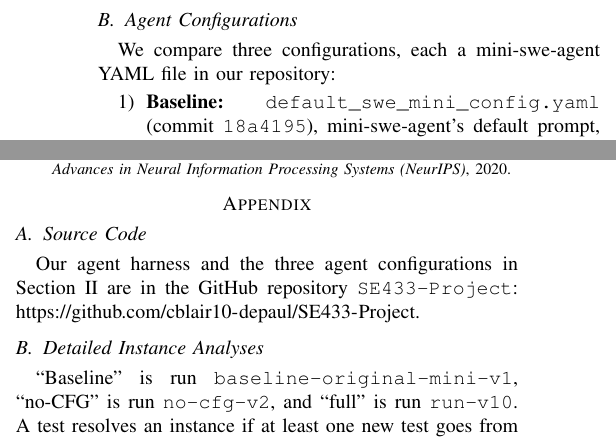
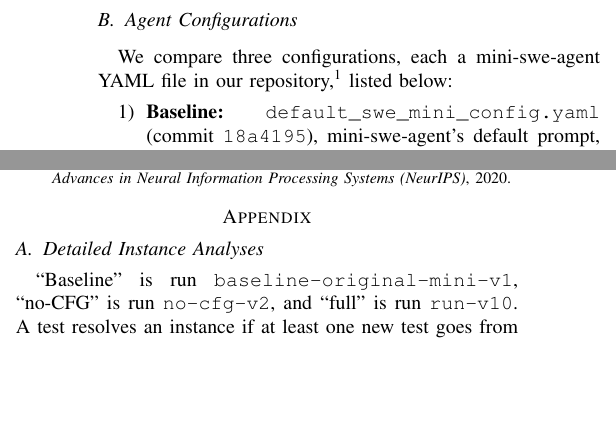
Before and after one commit to cblair10-depaul/SE433-Project, a LaTeX paper (paper/final_report.tex): two parts of the columns of pages 2 and 3 of 5, joined at a grey line, cut so that both start at the same text, the shorter picture padded with empty space. Compiled offline with pdfLaTeX.

Commit message:
add paper and presentation update.

```diff
--- a/paper/final_report.tex
+++ b/paper/final_report.tex
@@ -54,7 +54,7 @@ We chose this question because earlier course assignments showed that agent-writ
 All runs use DeepSeek-Flash 4.1 (\texttt{deepseek/deepseek-flash} via LiteLLM) with default sampling, driven by mini-SWE-agent~\cite{minisweagent}, a minimal version of SWE-agent~\cite{sweagent}. Each instance runs in its prebuilt SWE-bench~\cite{swebench} Docker image at the buggy commit, with a 100-step limit, a 300\,s command timeout, and networking disabled (\texttt{--network none}). The agent sees only the issue text and the repository; it never sees the reference fix or test patch. It stops when it prints \texttt{COMPLETE\_TASK\_AND\_SUBMIT\_FINAL\_OUTPUT} or hits the step limit, and our harness submits the \texttt{git diff} of the test files it changed. We evaluate on all 433 SWT-Bench~\cite{swtbench} Verified instances.
 
 \subsection{Agent Configurations}
-We compare three configurations, each a mini-swe-agent YAML file in our repository:
+We compare three configurations, each a mini-swe-agent YAML file in our repository,\footnote{\url{https://github.com/cblair10-depaul/SE433-Project}} listed below:
 \begin{enumerate}
   \item \textbf{Baseline:} \texttt{default\_swe\_mini\_config.yaml} (commit \texttt{18a4195}), mini-swe-agent's default prompt, which asks the agent to solve the issue.
   \item \textbf{New workflow without CFG and behavioral analysis:} \texttt{new\_\allowbreak workflow\_\allowbreak without\_\allowbreak cfg\_\allowbreak or\_\allowbreak partition.yaml} (commit \texttt{18a4195}). It instructs the agent to reproduce the issue, add at most 3 new tests, and keep only tests that fail for a reason the issue explains, a run-and-filter loop that follows LIBRO~\cite{libro}.
@@ -169,10 +169,6 @@ More specific test-generation instructions gave the largest gains, raising avera
 
 \appendix
 
-\subsection{Source Code}
-\label{app:repo}
-Our agent harness and the three agent configurations in Section~\ref{sec:method} are in the GitHub repository \texttt{SE433-Project}: \url{https://github.com/cblair10-depaul/SE433-Project}.
-
 \subsection{Detailed Instance Analyses}
 \label{app:instances}
 ``Baseline'' is run \texttt{baseline-original-mini-v1}, ``no-CFG'' is run \texttt{no-cfg-v2}, and ``full'' is run \texttt{run-v10}. A test resolves an instance if at least one new test goes from fail to pass when the reference fix is applied and no new test fails after the fix.
```
Also changed, not shown: 1 other file.
